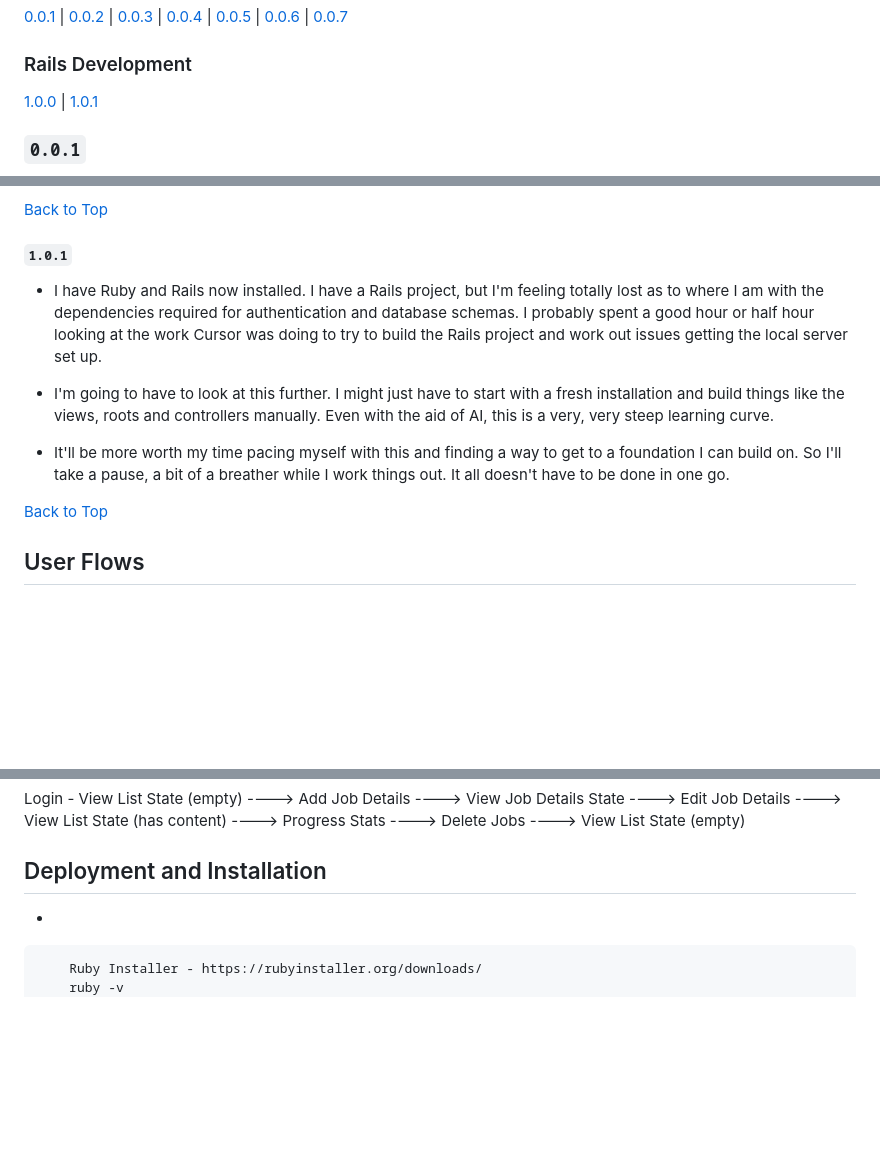
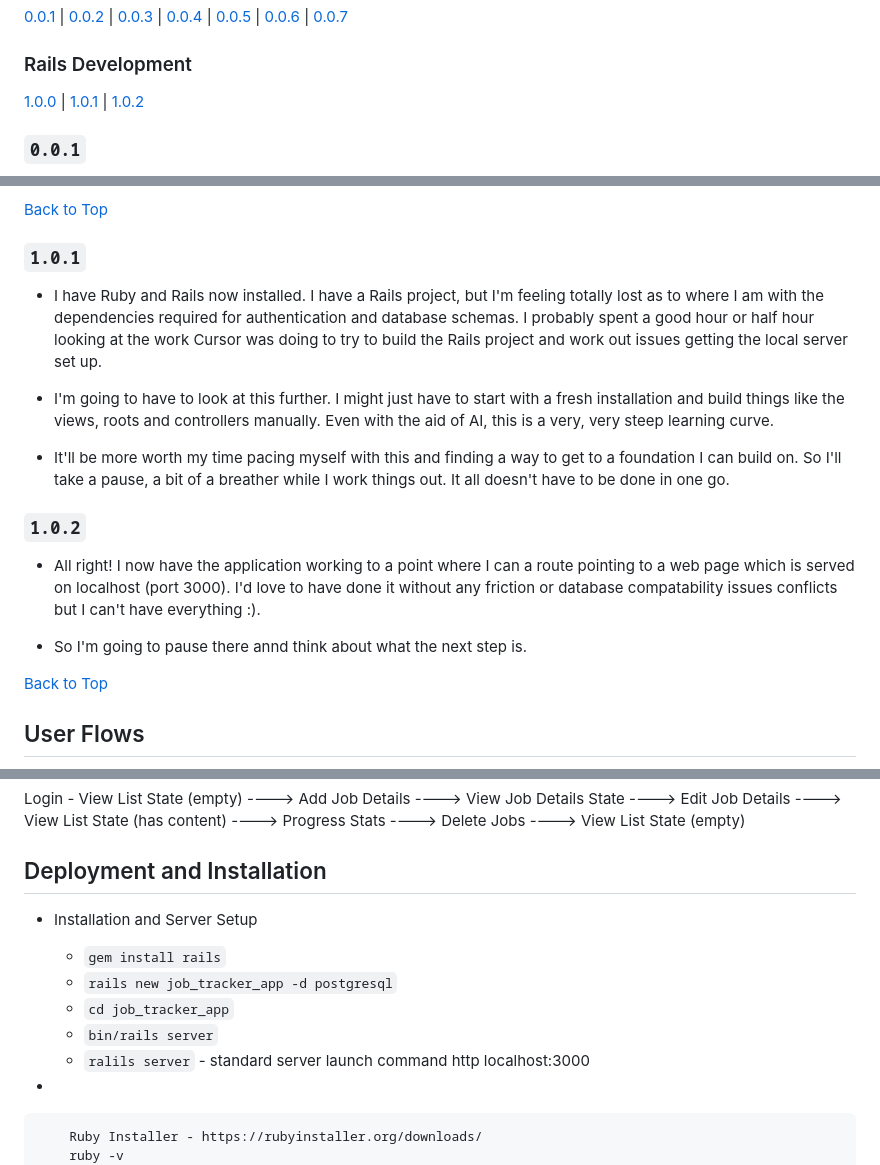
Before and after one commit to jg-digital-media/jgdm_jobs_pathway, a Markdown page: readme.md, 3 parts joined by grey strips. GitHub-like rendering; blank space fills up the shorter version.

Commit message:
update note

````diff
--- a/readme.md
+++ b/readme.md
@@ -103,7 +103,7 @@
 [0.0.1](#001) | [0.0.2](#002) | [0.0.3](#003) | [0.0.4](#004) | [0.0.5](#005) | [0.0.6](#006) | [0.0.7](#007)
 
 ### Rails Development
-[1.0.0](#100) | [1.0.1](#101)
+[1.0.0](#100) | [1.0.1](#101) | [1.0.2](#102)
 
 ### `0.0.1`
 
@@ -185,13 +185,19 @@
 [Back to Top](#development)
 
 
-#### `1.0.1`
+### `1.0.1`
 
 + I have Ruby and Rails now installed. I have a Rails project, but I'm feeling totally lost as to where I am with the dependencies required for authentication and database schemas. I probably spent a good hour or half hour looking at the work Cursor was doing to try to build the Rails project and work out issues getting the local server set up.
 
-+ I'm going to have to look at this further. I might just have to start with a fresh installation and build things like the views, roots and controllers manually.  Even with the aid of AI, this is a very, very steep learning curve.
++ I'm going to have to look at this further. I might just have to start with a fresh installation and build things like the views, roots and controllers manually. Even with the aid of AI, this is a very, very steep learning curve.
 
 + It'll be more worth my time pacing myself with this and finding a way to get to a foundation I can build on. So I'll take a pause, a bit of a breather while I work things out. It all doesn't have to be done in one go.
+
+### `1.0.2`
+
++ All right!  I now have the application working to a point where I can a route pointing to a web page which is served on localhost (port 3000). I'd love to have done it without any friction or database compatability issues conflicts but I can't have everything :).
+
++ So I'm going to pause there annd think about what the next step is.
 
 [Back to Top](#development)
 
@@ -303,6 +309,14 @@ Login - View List State (empty) ----> Add Job Details ----> View Job Details Sta
 
 ## Deployment and Installation
 
++ Installation and Server Setup
+
+  + `gem install rails`
+  + `rails new job_tracker_app -d postgresql`
+  + `cd job_tracker_app`
+  + `bin/rails server`
+  + `ralils server` - standard server launch command http localhost:3000
+
 +
 
 ```txt
````
Also changed, not shown: other parts of readme.md (+1 -1 lines).
